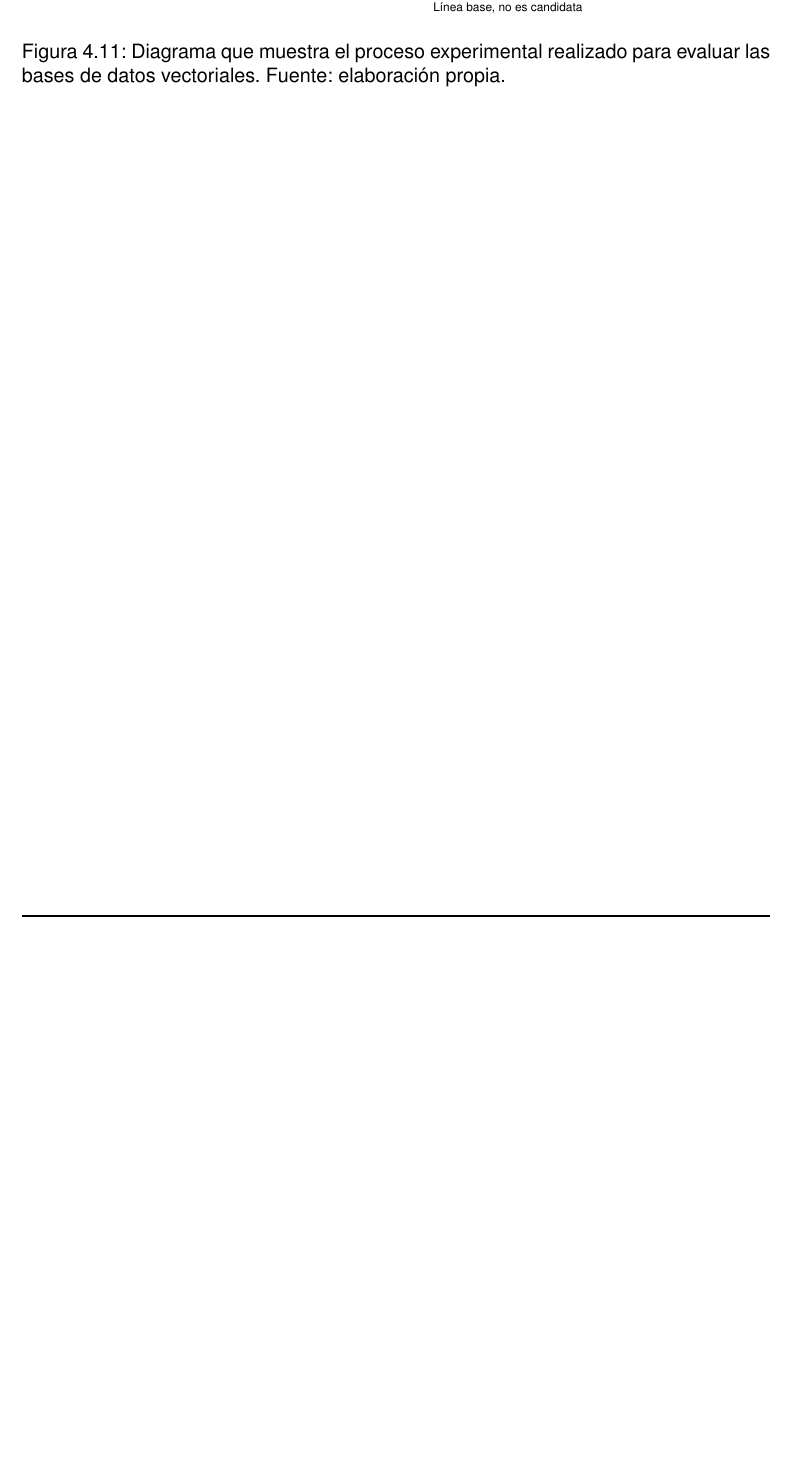
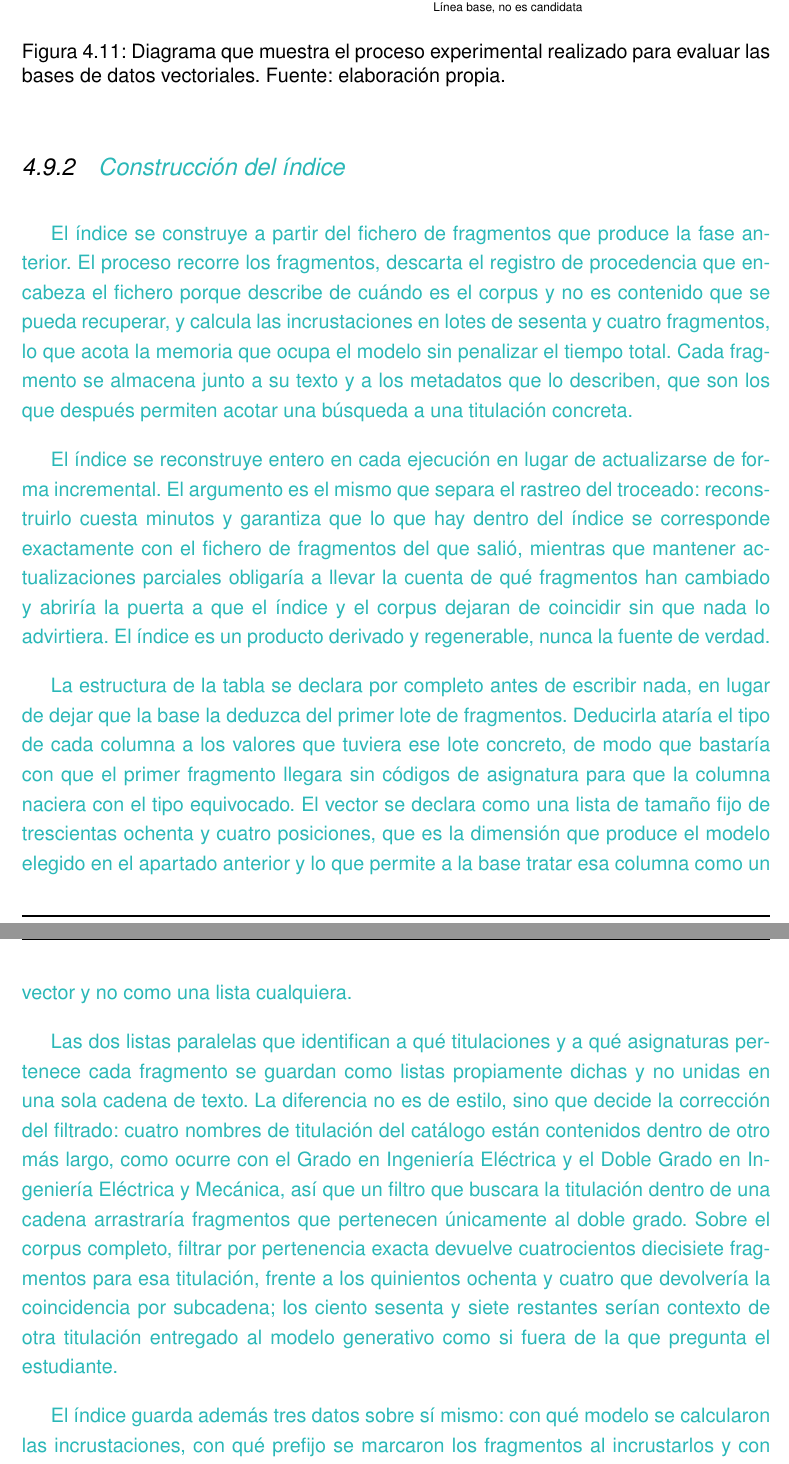
Before and after one commit to samubp10/tfg-recomendador-uja, a LaTeX document (memoria/main.tex, which reads memoria/capitulos/MaterialMetodos.tex): part of page 94 of 117 before the commit and two parts of pages 94 and 95 of 119 after it, the two joined at a grey line, cut so that both start at the same text, the shorter picture padded with empty space. Compiled offline with pdfLaTeX.

Commit message:
docs(IT-40): anade el apartado de construccion del indice al Cap. 4
La Fase 2 documentaba como se elige la base vectorial pero no como se construye el indice con ella. El apartado recoge por que el esquema se declara en vez de deducirse, por que las listas de titulaciones van nativas y no unidas en una cadena, y que el indice registra el modelo, el prefijo y la metrica con la que hay que consultarlo.

```diff
--- a/memoria/capitulos/MaterialMetodos.tex
+++ b/memoria/capitulos/MaterialMetodos.tex
@@ -1503,3 +1503,52 @@ La ganadora del experimento es por tanto \textbf{LanceDB}, pero hay que decir qu
   \caption[Diseño de la comparativa de bases de datos vectoriales]{Diagrama que muestra el proceso experimental realizado para evaluar las bases de datos vectoriales. Fuente: elaboración propia.}
   \label{fig:comparativa_vectordb}
 \end{figure}
+
+\subsection[Construcción del índice]{\textcolor{borrador2}{Construcción del índice}}
+\label{secc:fase2_construccion_indice}
+
+\textcolor{borrador2}{El índice se construye a partir del fichero de fragmentos que produce la fase
+  anterior. El proceso recorre los fragmentos, descarta el registro de procedencia que encabeza
+  el fichero porque describe de cuándo es el corpus y no es contenido que se pueda recuperar, y
+  calcula las incrustaciones en lotes de sesenta y cuatro fragmentos, lo que acota la memoria
+  que ocupa el modelo sin penalizar el tiempo total. Cada fragmento se almacena junto a su
+  texto y a los metadatos que lo describen, que son los que después permiten acotar una
+  búsqueda a una titulación concreta.}
+
+\textcolor{borrador2}{El índice se reconstruye entero en cada ejecución en lugar de
+  actualizarse de forma incremental. El argumento es el mismo que separa el rastreo del
+  troceado: reconstruirlo cuesta minutos y garantiza que lo que hay dentro del índice se
+  corresponde exactamente con el fichero de fragmentos del que salió, mientras que mantener
+  actualizaciones parciales obligaría a llevar la cuenta de qué fragmentos han cambiado y
+  abriría la puerta a que el índice y el corpus dejaran de coincidir sin que nada lo
+  advirtiera. El índice es un producto derivado y regenerable, nunca la fuente de verdad.}
+
+\textcolor{borrador2}{La estructura de la tabla se declara por completo antes de escribir nada,
+  en lugar de dejar que la base la deduzca del primer lote de fragmentos. Deducirla ataría el
+  tipo de cada columna a los valores que tuviera ese lote concreto, de modo que bastaría con
+  que el primer fragmento llegara sin códigos de asignatura para que la columna naciera con el
+  tipo equivocado. El vector se declara como una lista de tamaño fijo de trescientas ochenta y
+  cuatro posiciones, que es la dimensión que produce el modelo elegido en el apartado anterior
+  y lo que permite a la base tratar esa columna como un vector y no como una lista cualquiera.}
+
+\textcolor{borrador2}{Las dos listas paralelas que identifican a qué titulaciones y a qué
+  asignaturas pertenece cada fragmento se guardan como listas propiamente dichas y no unidas en
+  una sola cadena de texto. La diferencia no es de estilo, sino que decide la corrección del
+  filtrado: cuatro nombres de titulación del catálogo están contenidos dentro de otro más
+  largo, como ocurre con el Grado en Ingeniería Eléctrica y el Doble Grado en Ingeniería
+  Eléctrica y Mecánica, así que un filtro que buscara la titulación dentro de una cadena
+  arrastraría fragmentos que pertenecen únicamente al doble grado. Sobre el corpus completo,
+  filtrar por pertenencia exacta devuelve cuatrocientos diecisiete fragmentos para esa
+  titulación, frente a los quinientos ochenta y cuatro que devolvería la coincidencia por
+  subcadena; los ciento sesenta y siete restantes serían contexto de otra titulación entregado
+  al modelo generativo como si fuera de la que pregunta el estudiante.}
+
+\textcolor{borrador2}{El índice guarda además tres datos sobre sí mismo: con qué modelo se
+  calcularon las incrustaciones, con qué prefijo se marcaron los fragmentos al incrustarlos y
+  con qué métrica de distancia hay que consultarlo. Los tres comparten una propiedad
+  incómoda, y es que equivocarse en ellos no produce ningún error. Dos modelos distintos pueden
+  generar vectores de la misma dimensión, de forma que consultar el índice con un modelo que no
+  es el suyo devuelve resultados peores pero nunca un fallo; y la métrica de distancia se
+  indica en cada consulta, con lo que omitirla no interrumpe nada, simplemente ordena los
+  resultados por otro criterio. Dejar los tres escritos dentro del propio índice es lo que
+  permite que la recuperación los compruebe en vez de darlos por supuestos.}
```
Also changed, not shown: memoria/capitulos/MaterialMetodos.tex (7 more changed lines).
